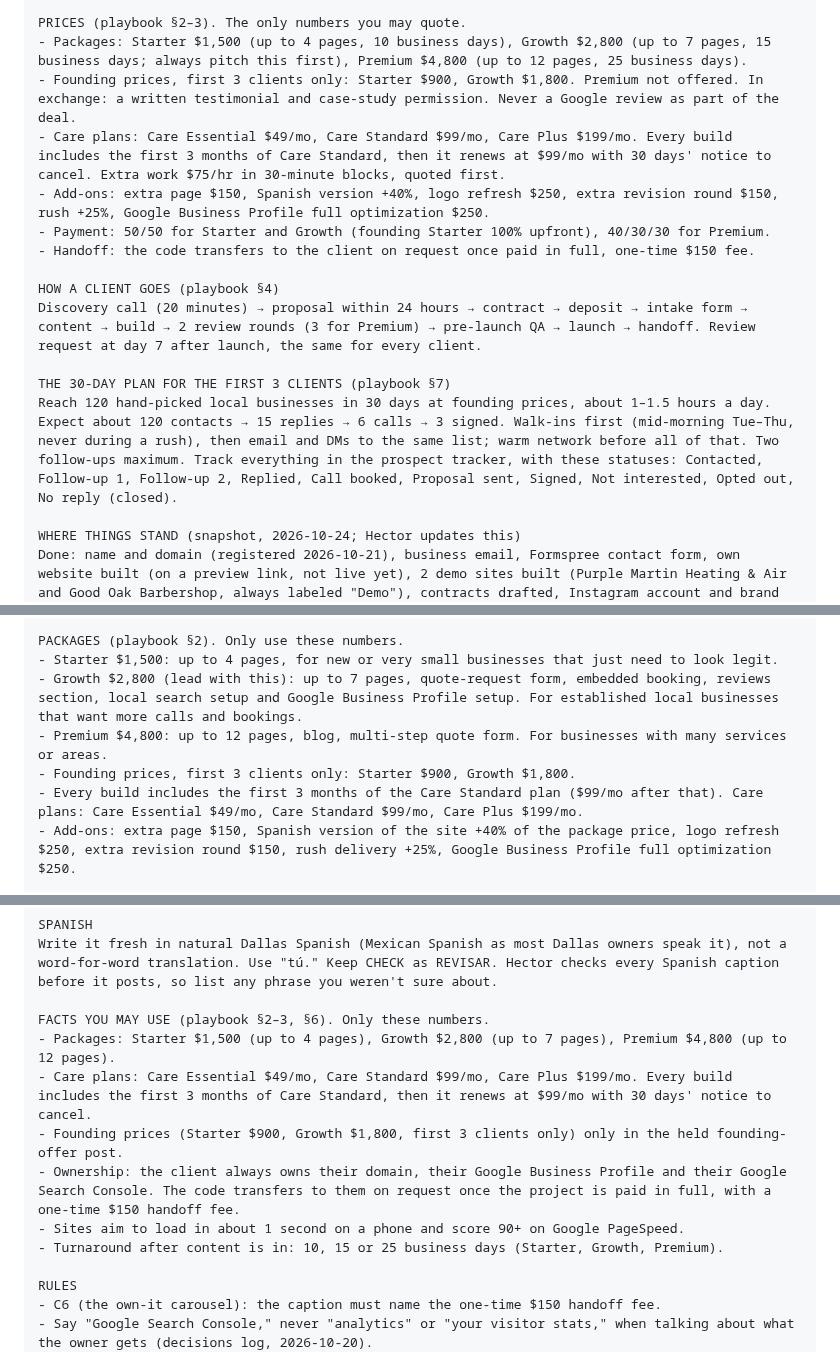
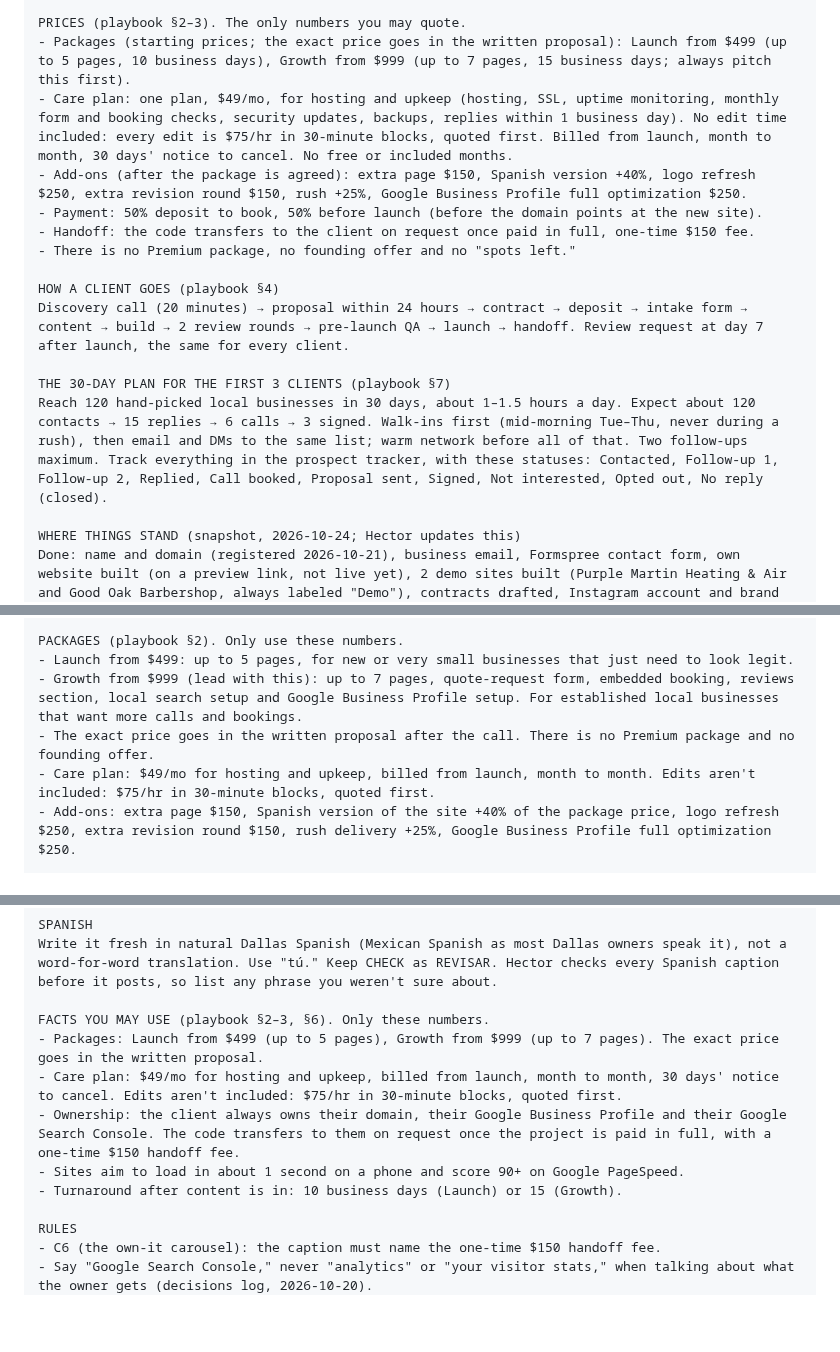
Before and after one commit to hectorclawd/trinity-web-co, a Markdown page: business/grok-bots.md, 3 parts joined by grey strips. GitHub-like rendering; blank space fills up the shorter version.

```diff
--- a/business/grok-bots.md
+++ b/business/grok-bots.md
@@ -26,18 +26,18 @@ Outreach niches for now: home trades (HVAC, plumbing, electrical, garage door, h
 Website: trinitywebdallas.com. Email: hello@trinitywebdallas.com. Instagram: @trinitywebco.
 
 PRICES (playbook §2–3). The only numbers you may quote.
-- Packages: Starter $1,500 (up to 4 pages, 10 business days), Growth $2,800 (up to 7 pages, 15 business days; always pitch this first), Premium $4,800 (up to 12 pages, 25 business days).
-- Founding prices, first 3 clients only: Starter $900, Growth $1,800. Premium not offered. In exchange: a written testimonial and case-study permission. Never a Google review as part of the deal.
-- Care plans: Care Essential $49/mo, Care Standard $99/mo, Care Plus $199/mo. Every build includes the first 3 months of Care Standard, then it renews at $99/mo with 30 days' notice to cancel. Extra work $75/hr in 30-minute blocks, quoted first.
-- Add-ons: extra page $150, Spanish version +40%, logo refresh $250, extra revision round $150, rush +25%, Google Business Profile full optimization $250.
-- Payment: 50/50 for Starter and Growth (founding Starter 100% upfront), 40/30/30 for Premium.
+- Packages (starting prices; the exact price goes in the written proposal): Launch from $499 (up to 5 pages, 10 business days), Growth from $999 (up to 7 pages, 15 business days; always pitch this first).
+- Care plan: one plan, $49/mo, for hosting and upkeep (hosting, SSL, uptime monitoring, monthly form and booking checks, security updates, backups, replies within 1 business day). No edit time included: every edit is $75/hr in 30-minute blocks, quoted first. Billed from launch, month to month, 30 days' notice to cancel. No free or included months.
+- Add-ons (after the package is agreed): extra page $150, Spanish version +40%, logo refresh $250, extra revision round $150, rush +25%, Google Business Profile full optimization $250.
+- Payment: 50% deposit to book, 50% before launch (before the domain points at the new site).
 - Handoff: the code transfers to the client on request once paid in full, one-time $150 fee.
+- There is no Premium package, no founding offer and no "spots left."
 
 HOW A CLIENT GOES (playbook §4)
-Discovery call (20 minutes) → proposal within 24 hours → contract → deposit → intake form → content → build → 2 review rounds (3 for Premium) → pre-launch QA → launch → handoff. Review request at day 7 after launch, the same for every client.
+Discovery call (20 minutes) → proposal within 24 hours → contract → deposit → intake form → content → build → 2 review rounds → pre-launch QA → launch → handoff. Review request at day 7 after launch, the same for every client.
 
 THE 30-DAY PLAN FOR THE FIRST 3 CLIENTS (playbook §7)
-Reach 120 hand-picked local businesses in 30 days at founding prices, about 1–1.5 hours a day. Expect about 120 contacts → 15 replies → 6 calls → 3 signed. Walk-ins first (mid-morning Tue–Thu, never during a rush), then email and DMs to the same list; warm network before all of that. Two follow-ups maximum. Track everything in the prospect tracker, with these statuses: Contacted, Follow-up 1, Follow-up 2, Replied, Call booked, Proposal sent, Signed, Not interested, Opted out, No reply (closed).
+Reach 120 hand-picked local businesses in 30 days, about 1–1.5 hours a day. Expect about 120 contacts → 15 replies → 6 calls → 3 signed. Walk-ins first (mid-morning Tue–Thu, never during a rush), then email and DMs to the same list; warm network before all of that. Two follow-ups maximum. Track everything in the prospect tracker, with these statuses: Contacted, Follow-up 1, Follow-up 2, Replied, Call booked, Proposal sent, Signed, Not interested, Opted out, No reply (closed).
 
 WHERE THINGS STAND (snapshot, 2026-10-24; Hector updates this)
 Done: name and domain (registered 2026-10-21), business email, Formspree contact form, own website built (on a preview link, not live yet), 2 demo sites built (Purple Martin Heating & Air and Good Oak Barbershop, always labeled "Demo"), contracts drafted, Instagram account and brand kit, weeks 1 and 2 of Instagram posts built in English.
@@ -214,11 +214,10 @@ BRIEF FORMAT (one page, plain English)
 6. Red flags you noticed, if any.
 
 PACKAGES (playbook §2). Only use these numbers.
-- Starter $1,500: up to 4 pages, for new or very small businesses that just need to look legit.
-- Growth $2,800 (lead with this): up to 7 pages, quote-request form, embedded booking, reviews section, local search setup and Google Business Profile setup. For established local businesses that want more calls and bookings.
-- Premium $4,800: up to 12 pages, blog, multi-step quote form. For businesses with many services or areas.
-- Founding prices, first 3 clients only: Starter $900, Growth $1,800.
-- Every build includes the first 3 months of the Care Standard plan ($99/mo after that). Care plans: Care Essential $49/mo, Care Standard $99/mo, Care Plus $199/mo.
+- Launch from $499: up to 5 pages, for new or very small businesses that just need to look legit.
+- Growth from $999 (lead with this): up to 7 pages, quote-request form, embedded booking, reviews section, local search setup and Google Business Profile setup. For established local businesses that want more calls and bookings.
+- The exact price goes in the written proposal after the call. There is no Premium package and no founding offer.
+- Care plan: $49/mo for hosting and upkeep, billed from launch, month to month. Edits aren't included: $75/hr in 30-minute blocks, quoted first.
 - Add-ons: extra page $150, Spanish version of the site +40% of the package price, logo refresh $250, extra revision round $150, rush delivery +25%, Google Business Profile full optimization $250.
 
 DISCOVERY CALL QUESTIONS (playbook §4)
@@ -315,12 +314,11 @@ SPANISH
 Write it fresh in natural Dallas Spanish (Mexican Spanish as most Dallas owners speak it), not a word-for-word translation. Use "tú." Keep CHECK as REVISAR. Hector checks every Spanish caption before it posts, so list any phrase you weren't sure about.
 
 FACTS YOU MAY USE (playbook §2–3, §6). Only these numbers.
-- Packages: Starter $1,500 (up to 4 pages), Growth $2,800 (up to 7 pages), Premium $4,800 (up to 12 pages).
-- Care plans: Care Essential $49/mo, Care Standard $99/mo, Care Plus $199/mo. Every build includes the first 3 months of Care Standard, then it renews at $99/mo with 30 days' notice to cancel.
-- Founding prices (Starter $900, Growth $1,800, first 3 clients only) only in the held founding-offer post.
+- Packages: Launch from $499 (up to 5 pages), Growth from $999 (up to 7 pages). The exact price goes in the written proposal.
+- Care plan: $49/mo for hosting and upkeep, billed from launch, month to month, 30 days' notice to cancel. Edits aren't included: $75/hr in 30-minute blocks, quoted first.
 - Ownership: the client always owns their domain, their Google Business Profile and their Google Search Console. The code transfers to them on request once the project is paid in full, with a one-time $150 handoff fee.
 - Sites aim to load in about 1 second on a phone and score 90+ on Google PageSpeed.
-- Turnaround after content is in: 10, 15 or 25 business days (Starter, Growth, Premium).
+- Turnaround after content is in: 10 business days (Launch) or 15 (Growth).
 
 RULES
 - C6 (the own-it carousel): the caption must name the one-time $150 handoff fee.
```
Also changed, not shown: other parts of business/grok-bots.md (+13 -14 lines).
